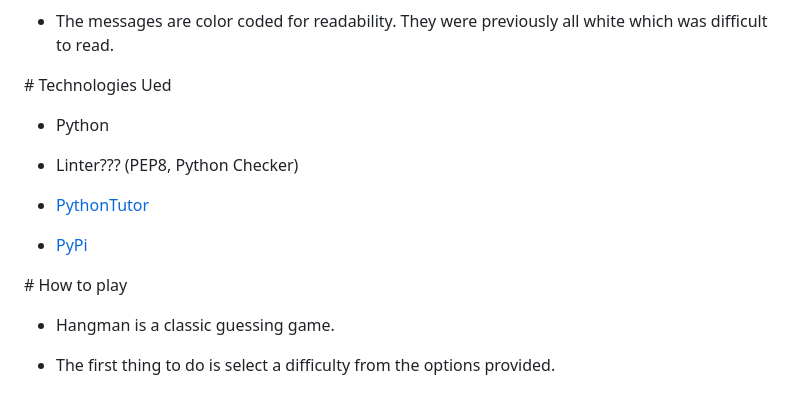
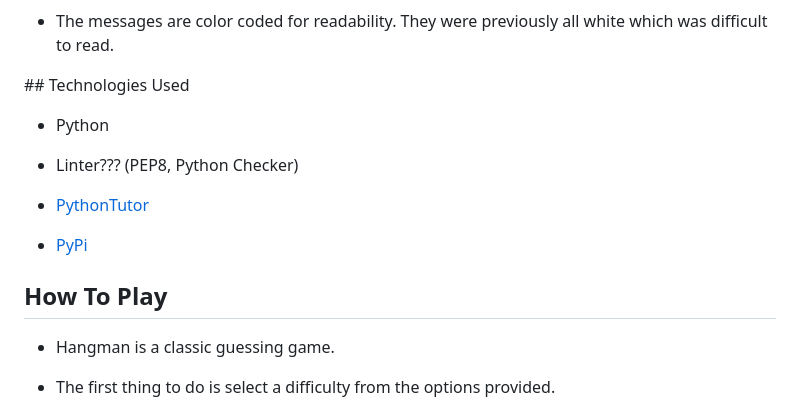
Before and after one commit to Drennan98/Hangman, a Markdown page: README.md, the part around the change printed below. Rendered like a GitHub page.

Commit message:
Tidy up readme structure as it looked abysmal

```diff
--- a/README.md
+++ b/README.md
@@ -32,7 +32,7 @@ and the guessed letters. The user must enter a single letter.
 
 - The messages are color coded for readability. They were previously all white which was difficult to read.
 
-# Technologies Ued
+## Technologies Used
 
 - Python
 
@@ -43,7 +43,7 @@ and the guessed letters. The user must enter a single letter.
 - [PyPi](https://pypi.org/project/art/s)
 
 
-# How to play
+## How To Play
 
 - Hangman is a classic guessing game.
 
```
Also changed, not shown: other parts of README.md (+1 -1 lines).
